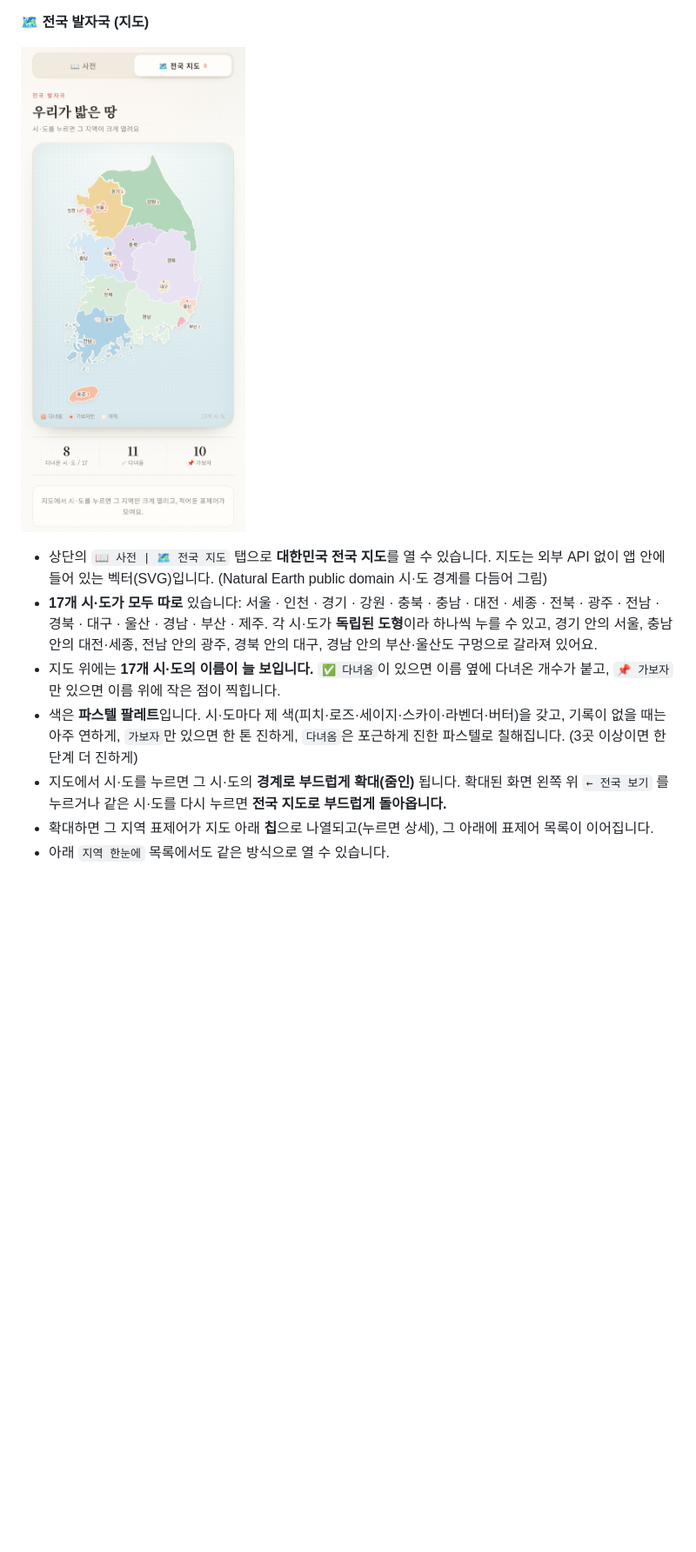
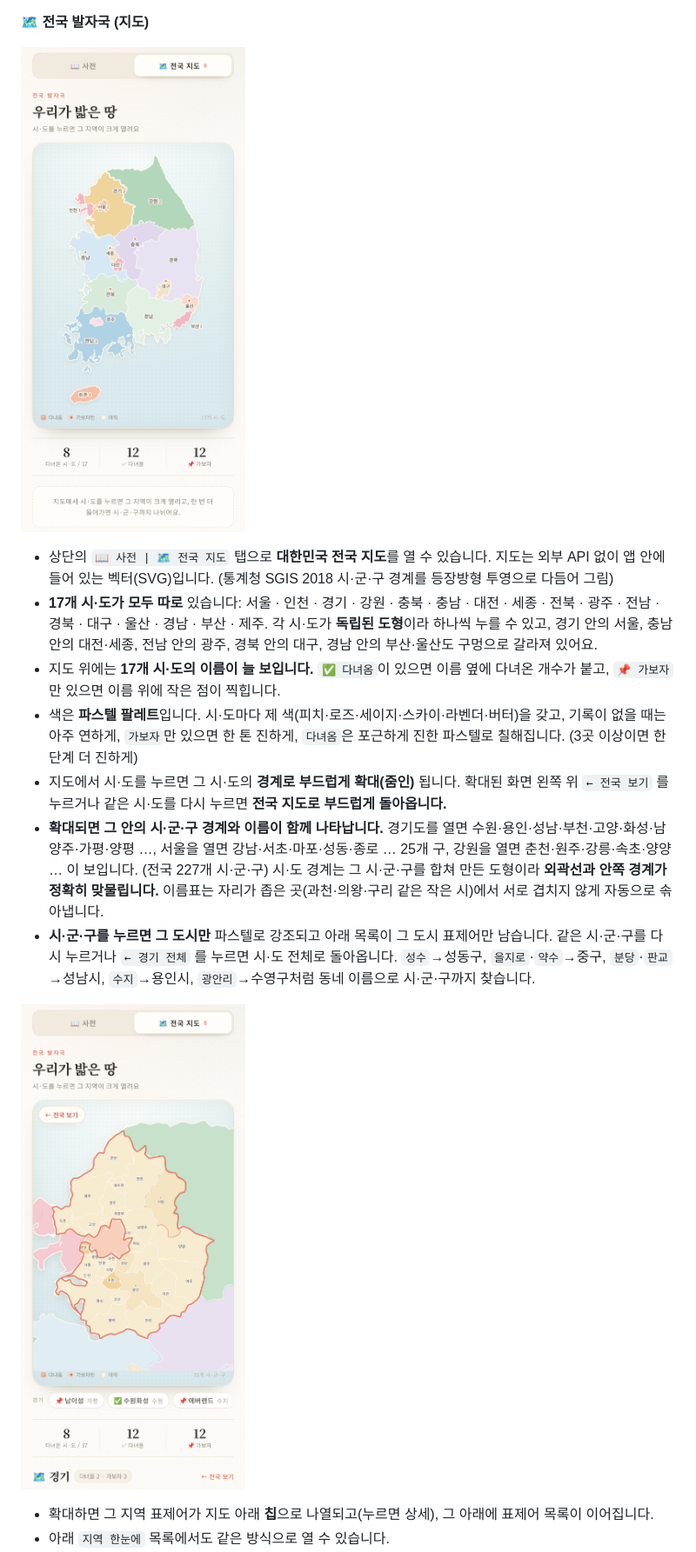
Before and after one commit to wonies86/place, a Markdown page: README.md, the part around one of its changes. Shown at 87% size. Drawn GitHub-style; pictures changed too: preview-map-zoom.png (added), preview-map.png; blank space fills up the shorter version.

```diff
--- a/README.md
+++ b/README.md
@@ -47,7 +48,7 @@ Supabase를 연결하면 두 사람 폰이 **실시간으로 같은 사전**을
 ![전국 지도](./preview-map.png)
 
 - 상단의 `📖 사전 | 🗺️ 전국 지도` 탭으로 **대한민국 전국 지도**를 열 수 있습니다.
-  지도는 외부 API 없이 앱 안에 들어 있는 벡터(SVG)입니다. (Natural Earth public domain 시·도 경계를 다듬어 그림)
+  지도는 외부 API 없이 앱 안에 들어 있는 벡터(SVG)입니다. (통계청 SGIS 2018 시·군·구 경계를 등장방형 투영으로 다듬어 그림)
 - **17개 시·도가 모두 따로** 있습니다: 서울 · 인천 · 경기 · 강원 · 충북 · 충남 · 대전 · 세종 · 전북 · 광주 · 전남 · 경북 · 대구 · 울산 · 경남 · 부산 · 제주.
   각 시·도가 **독립된 도형**이라 하나씩 누를 수 있고, 경기 안의 서울, 충남 안의 대전·세종, 전남 안의 광주, 경북 안의 대구, 경남 안의 부산·울산도 구멍으로 갈라져 있어요.
 - 지도 위에는 **17개 시·도의 이름이 늘 보입니다.** `✅ 다녀옴`이 있으면 이름 옆에 다녀온 개수가 붙고,
@@ -56,6 +57,15 @@ Supabase를 연결하면 두 사람 폰이 **실시간으로 같은 사전**을
   기록이 없을 때는 아주 연하게, `가보자`만 있으면 한 톤 진하게, `다녀옴`은 포근하게 진한 파스텔로 칠해집니다. (3곳 이상이면 한 단계 더 진하게)
 - 지도에서 시·도를 누르면 그 시·도의 **경계로 부드럽게 확대(줌인)** 됩니다. 확대된 화면 왼쪽 위 `← 전국 보기` 를 누르거나
   같은 시·도를 다시 누르면 **전국 지도로 부드럽게 돌아옵니다.**
+- **확대되면 그 안의 시·군·구 경계와 이름이 함께 나타납니다.** 경기도를 열면 수원·용인·성남·부천·고양·화성·남양주·가평·양평 …,
+  서울을 열면 강남·서초·마포·성동·종로 … 25개 구, 강원을 열면 춘천·원주·강릉·속초·양양 … 이 보입니다. (전국 227개 시·군·구)
+  시·도 경계는 그 시·군·구를 합쳐 만든 도형이라 **외곽선과 안쪽 경계가 정확히 맞물립니다.**
+  이름표는 자리가 좁은 곳(과천·의왕·구리 같은 작은 시)에서 서로 겹치지 않게 자동으로 솎아냅니다.
+- **시·군·구를 누르면 그 도시만** 파스텔로 강조되고 아래 목록이 그 도시 표제어만 남습니다.
+  같은 시·군·구를 다시 누르거나 `← 경기 전체` 를 누르면 시·도 전체로 돌아옵니다.
+  `성수`→성동구, `을지로`·`약수`→중구, `분당`·`판교`→성남시, `수지`→용인시, `광안리`→수영구처럼 동네 이름으로 시·군·구까지 찾습니다.
+
+![경기도 확대](./preview-map-zoom.png)
 - 확대하면 그 지역 표제어가 지도 아래 **칩**으로 나열되고(누르면 상세), 그 아래에 표제어 목록이 이어집니다.
 - 아래 `지역 한눈에` 목록에서도 같은 방식으로 열 수 있습니다.
 - 지역 이름(`성수`, `강남`, `양양`, `가평`, `애월`, `해운대`, `전주` …)에서 **시·도를 자동으로 찾습니다.**
```
Also changed, not shown: other parts of README.md (+1 -0 lines), 2 other files.
